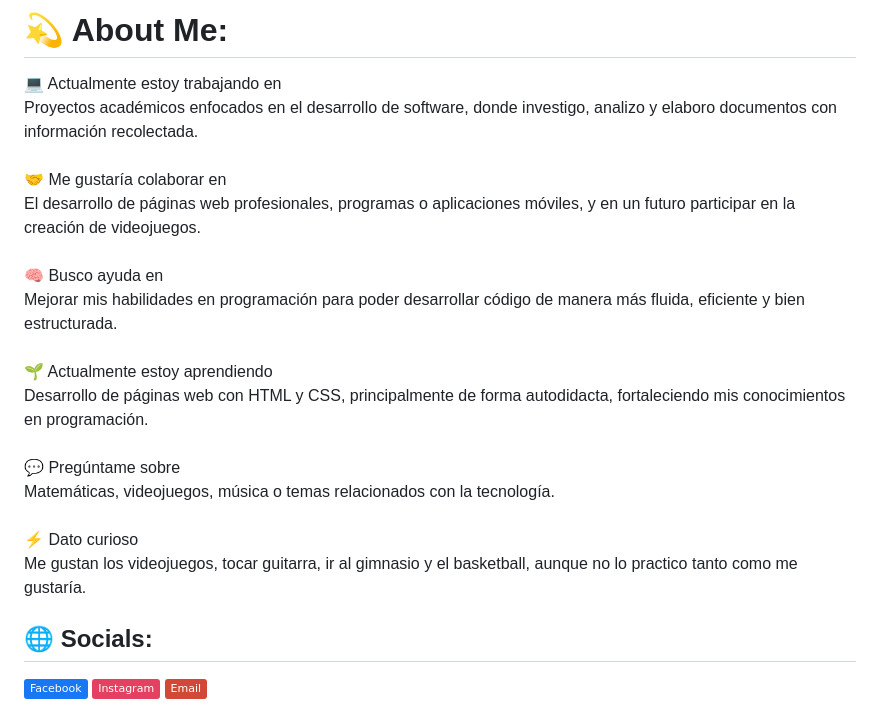
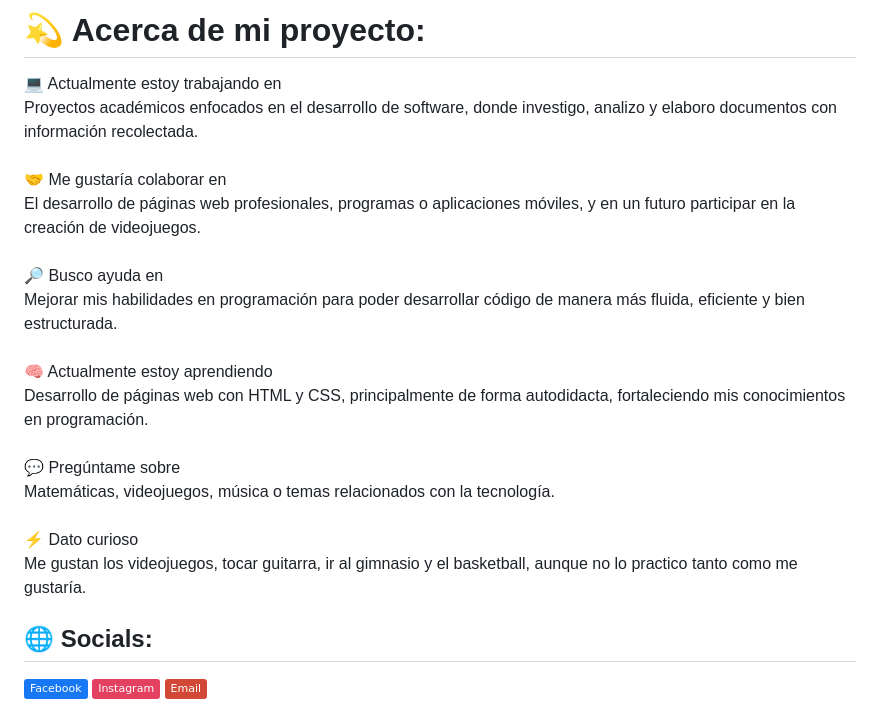
Before and after one commit to emersondanielperez7-oss/Pagina2-2-Emerson2DS.github.io, a Markdown page: README.md, the part around the change. Drawn GitHub-style; badges without logos.

Commit message:
cambio de read me

```diff
--- a/README.md
+++ b/README.md
@@ -1,5 +1,5 @@
-# 💫 About Me:
-💻 Actualmente estoy trabajando en<br>Proyectos académicos enfocados en el desarrollo de software, donde investigo, analizo y elaboro documentos con información recolectada.<br><br>🤝 Me gustaría colaborar en<br>El desarrollo de páginas web profesionales, programas o aplicaciones móviles, y en un futuro participar en la creación de videojuegos.<br><br>🧠 Busco ayuda en<br>Mejorar mis habilidades en programación para poder desarrollar código de manera más fluida, eficiente y bien estructurada.<br><br>🌱 Actualmente estoy aprendiendo<br>Desarrollo de páginas web con HTML y CSS, principalmente de forma autodidacta, fortaleciendo mis conocimientos en programación.<br><br>💬 Pregúntame sobre<br>Matemáticas, videojuegos, música o temas relacionados con la tecnología.<br><br>⚡ Dato curioso<br>Me gustan los videojuegos, tocar guitarra, ir al gimnasio y el basketball, aunque no lo practico tanto como me gustaría.
+# 💫 Acerca de mi proyecto:
+💻 Actualmente estoy trabajando en<br>Proyectos académicos enfocados en el desarrollo de software, donde investigo, analizo y elaboro documentos con información recolectada.<br><br>🤝 Me gustaría colaborar en<br>El desarrollo de páginas web profesionales, programas o aplicaciones móviles, y en un futuro participar en la creación de videojuegos.<br><br>🔎 Busco ayuda en<br>Mejorar mis habilidades en programación para poder desarrollar código de manera más fluida, eficiente y bien estructurada.<br><br>🧠 Actualmente estoy aprendiendo<br>Desarrollo de páginas web con HTML y CSS, principalmente de forma autodidacta, fortaleciendo mis conocimientos en programación.<br><br>💬 Pregúntame sobre<br>Matemáticas, videojuegos, música o temas relacionados con la tecnología.<br><br>⚡ Dato curioso<br>Me gustan los videojuegos, tocar guitarra, ir al gimnasio y el basketball, aunque no lo practico tanto como me gustaría.
 
 
 ## 🌐 Socials:
```
